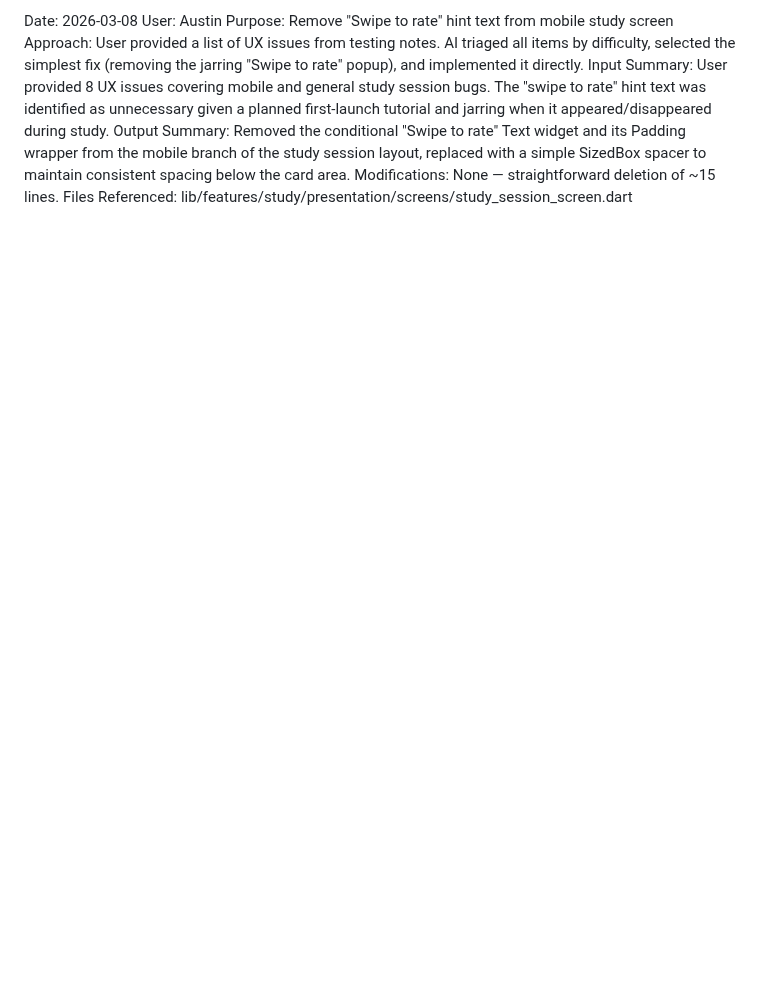
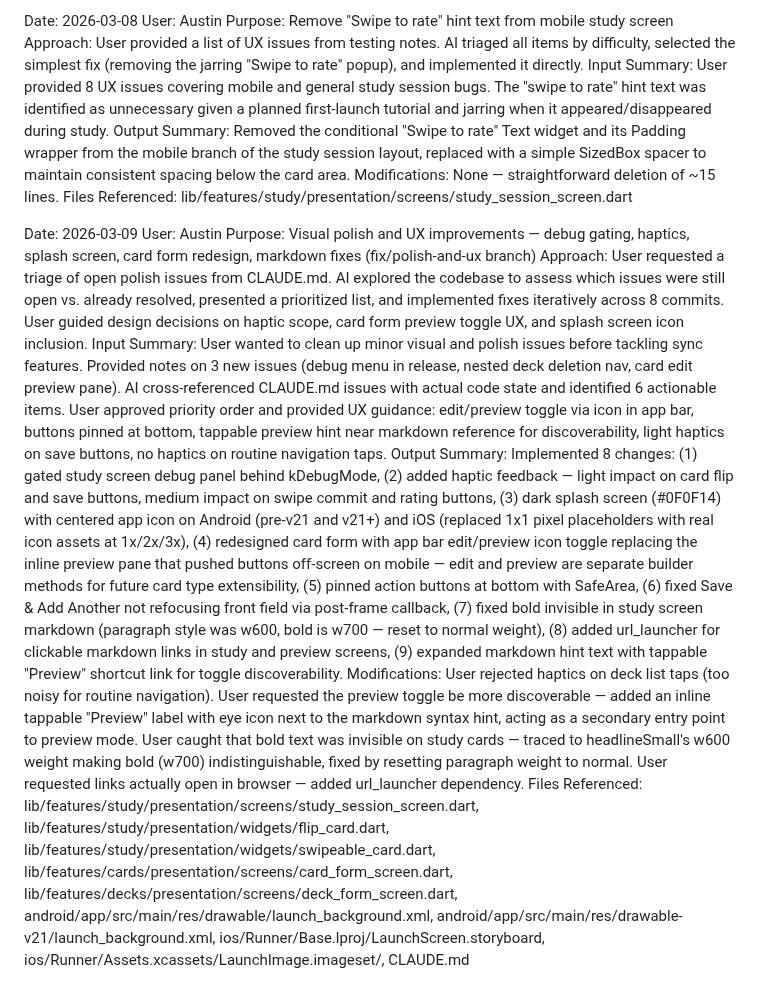
Before and after one commit to Pairadux/lapse, a Markdown page: docs/AI-Usage-Austin.md, the part around the change. Rendered like a GitHub page; blank space fills up the shorter version.

Commit message:
docs: add ai usage log entry for fix/polish-and-ux session

```diff
--- a/docs/AI-Usage-Austin.md
+++ b/docs/AI-Usage-Austin.md
@@ -235,3 +235,12 @@ Input Summary: User provided 8 UX issues covering mobile and general study sessi
 Output Summary: Removed the conditional "Swipe to rate" Text widget and its Padding wrapper from the mobile branch of the study session layout, replaced with a simple SizedBox spacer to maintain consistent spacing below the card area.
 Modifications: None — straightforward deletion of ~15 lines.
 Files Referenced: lib/features/study/presentation/screens/study_session_screen.dart
+
+Date: 2026-03-09
+User: Austin
+Purpose: Visual polish and UX improvements — debug gating, haptics, splash screen, card form redesign, markdown fixes (fix/polish-and-ux branch)
+Approach: User requested a triage of open polish issues from CLAUDE.md. AI explored the codebase to assess which issues were still open vs. already resolved, presented a prioritized list, and implemented fixes iteratively across 8 commits. User guided design decisions on haptic scope, card form preview toggle UX, and splash screen icon inclusion.
+Input Summary: User wanted to clean up minor visual and polish issues before tackling sync features. Provided notes on 3 new issues (debug menu in release, nested deck deletion nav, card edit preview pane). AI cross-referenced CLAUDE.md issues with actual code state and identified 6 actionable items. User approved priority order and provided UX guidance: edit/preview toggle via icon in app bar, buttons pinned at bottom, tappable preview hint near markdown reference for discoverability, light haptics on save buttons, no haptics on routine navigation taps.
+Output Summary: Implemented 8 changes: (1) gated study screen debug panel behind kDebugMode, (2) added haptic feedback — light impact on card flip and save buttons, medium impact on swipe commit and rating buttons, (3) dark splash screen (#0F0F14) with centered app icon on Android (pre-v21 and v21+) and iOS (replaced 1x1 pixel placeholders with real icon assets at 1x/2x/3x), (4) redesigned card form with app bar edit/preview icon toggle replacing the inline preview pane that pushed buttons off-screen on mobile — edit and preview are separate builder methods for future card type extensibility, (5) pinned action buttons at bottom with SafeArea, (6) fixed Save & Add Another not refocusing front field via post-frame callback, (7) fixed bold invisible in study screen markdown (paragraph style was w600, bold is w700 — reset to normal weight), (8) added url_launcher for clickable markdown links in study and preview screens, (9) expanded markdown hint text with tappable "Preview" shortcut link for toggle discoverability.
+Modifications: User rejected haptics on deck list taps (too noisy for routine navigation). User requested the preview toggle be more discoverable — added an inline tappable "Preview" label with eye icon next to the markdown syntax hint, acting as a secondary entry point to preview mode. User caught that bold text was invisible on study cards — traced to headlineSmall's w600 weight making bold (w700) indistinguishable, fixed by resetting paragraph weight to normal. User requested links actually open in browser — added url_launcher dependency.
+Files Referenced: lib/features/study/presentation/screens/study_session_screen.dart, lib/features/study/presentation/widgets/flip_card.dart, lib/features/study/presentation/widgets/swipeable_card.dart, lib/features/cards/presentation/screens/card_form_screen.dart, lib/features/decks/presentation/screens/deck_form_screen.dart, android/app/src/main/res/drawable/launch_background.xml, android/app/src/main/res/drawable-v21/launch_background.xml, ios/Runner/Base.lproj/LaunchScreen.storyboard, ios/Runner/Assets.xcassets/LaunchImage.imageset/, CLAUDE.md
```
